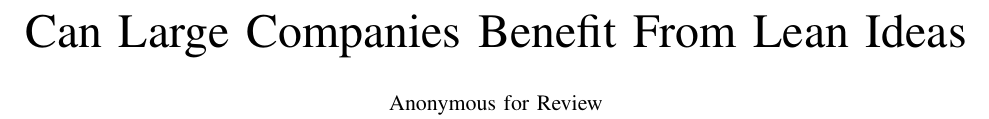
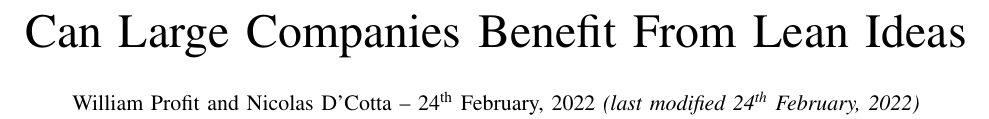
Before and after one commit to Cottand/articles, a LaTeX paper (leanIdeasLargeCompanies/leanIdeasLargeCompanies.tex): part of page 1 of 2, cut so that both start at the same text. Compiled offline with pdfLaTeX.

Commit message:
include authors in first article

```diff
--- a/leanIdeasLargeCompanies/leanIdeasLargeCompanies.tex
+++ b/leanIdeasLargeCompanies/leanIdeasLargeCompanies.tex
@@ -23,10 +23,10 @@
 % These packages must be at the end
 \usepackage[nolist,nohyperlinks]{acronym}
 \usepackage{cleveref}
-\graphicspath{{images/}}
 
 % Remove section first paragraph indent
 \usepackage{titlesec}
+\usepackage[nodayofweek]{datetime}
 \titlespacing*{\section}{0pt}{*1}{*1}
 \titlespacing*{\subsection}{0pt}{*1}{*1}
 \renewcommand{\thesubsubsection}{\arabic{subsubsection}}
@@ -40,7 +40,8 @@
 % Document begins here
 \begin{document}
 
-    \author{Anonymous for Review}
+    \author{William Profit and Nicolas D'Cotta --
+    \formatdate{24}{02}{2022} \emph{(last modified~\today)}}
 
 % Create the title.
     \maketitle
```
